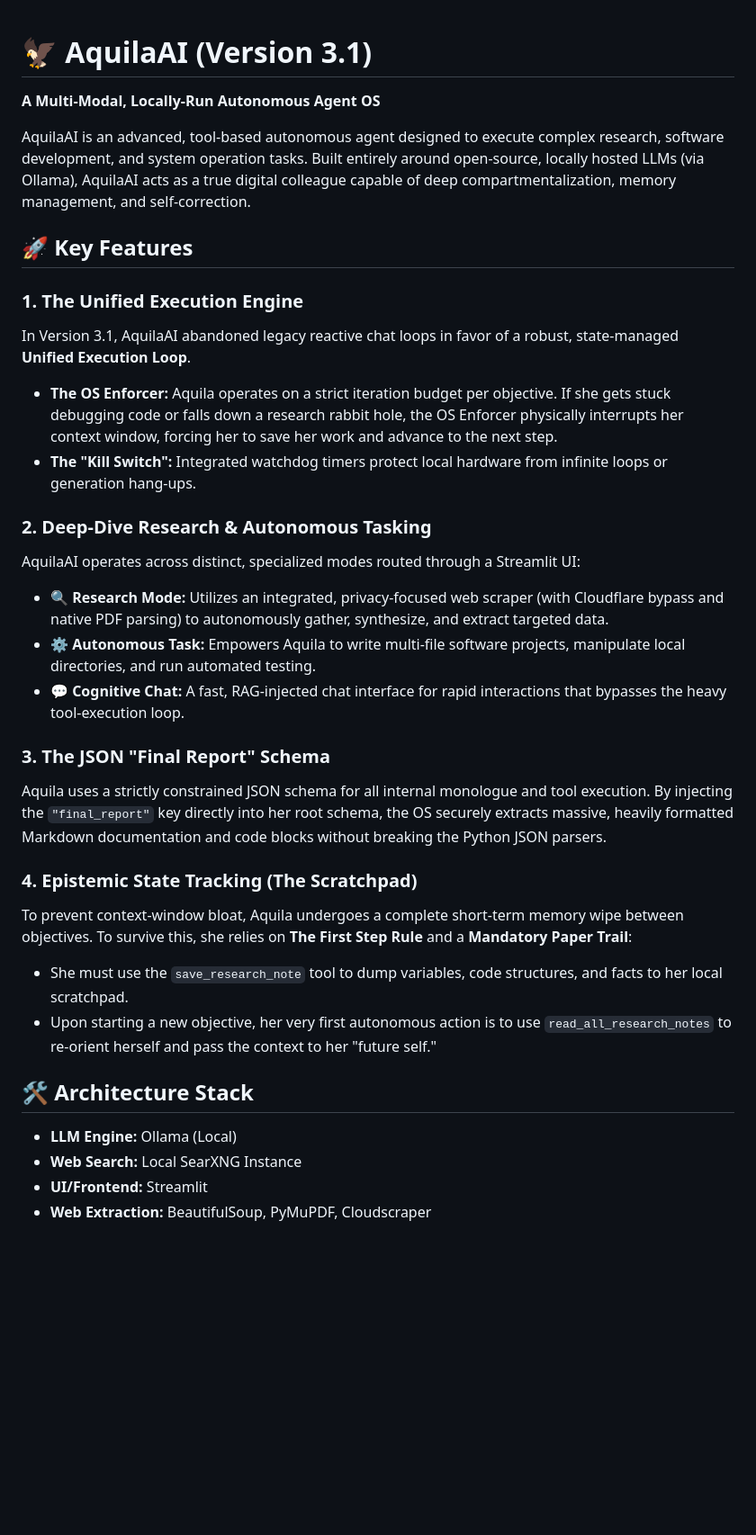
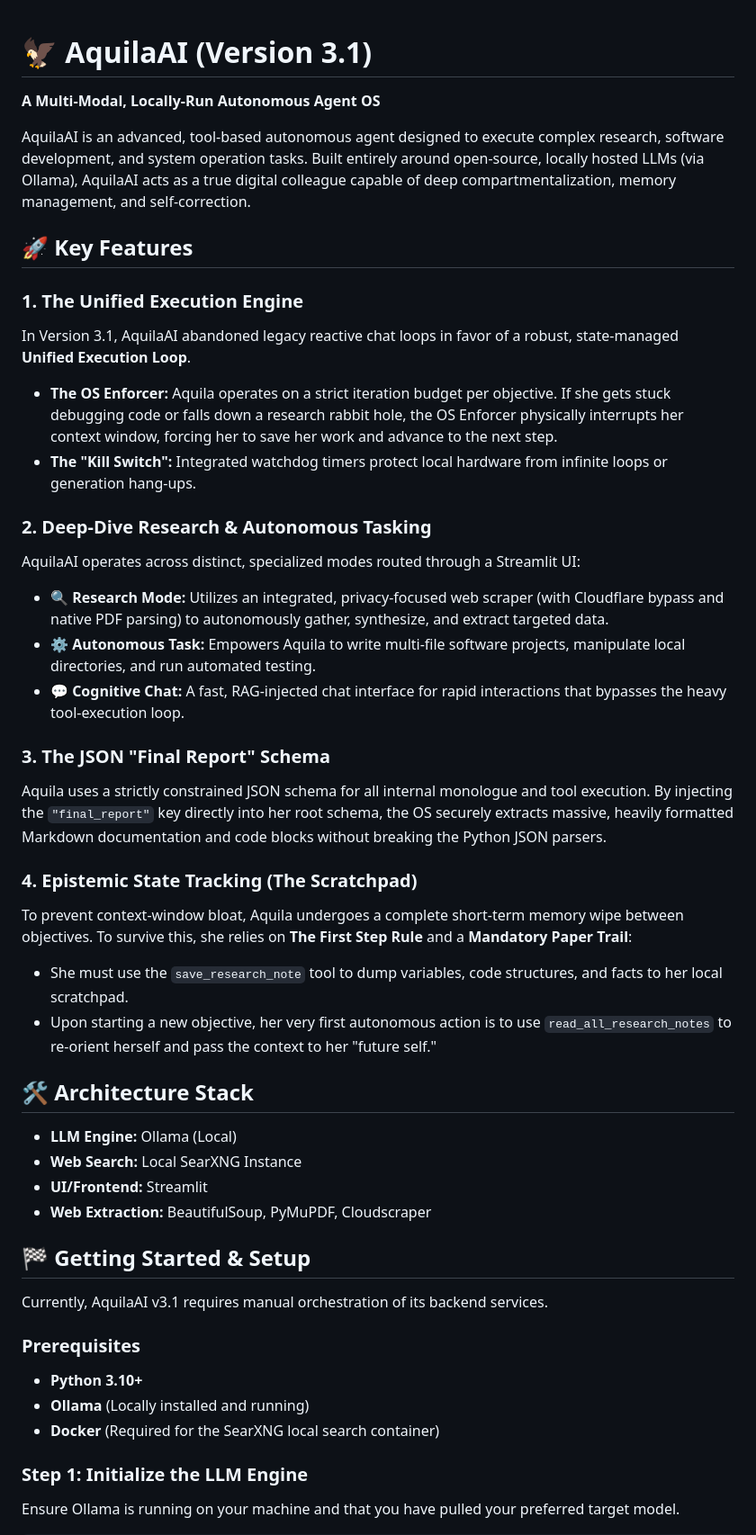
Before and after one commit to Xydra01/AquilaAI, a Markdown page: README.md, the part around one of its changes. Shown at 90% size. Drawn GitHub-style; blank space fills up the shorter version.

```diff
--- a/README.md
+++ b/README.md
@@ -1,4 +1,5 @@
 # 🦅 AquilaAI (Version 3.1)
+
 **A Multi-Modal, Locally-Run Autonomous Agent OS**
 
 AquilaAI is an advanced, tool-based autonomous agent designed to execute complex research, software development, and system operation tasks. Built entirely around open-source, locally hosted LLMs (via Ollama), AquilaAI acts as a true digital colleague capable of deep compartmentalization, memory management, and self-correction.
@@ -6,27 +7,49 @@ AquilaAI is an advanced, tool-based autonomous agent designed to execute complex
 ## 🚀 Key Features
 
 ### 1. The Unified Execution Engine
+
 In Version 3.1, AquilaAI abandoned legacy reactive chat loops in favor of a robust, state-managed **Unified Execution Loop**.
+
 * **The OS Enforcer:** Aquila operates on a strict iteration budget per objective. If she gets stuck debugging code or falls down a research rabbit hole, the OS Enforcer physically interrupts her context window, forcing her to save her work and advance to the next step.
 * **The "Kill Switch":** Integrated watchdog timers protect local hardware from infinite loops or generation hang-ups.
 
 ### 2. Deep-Dive Research & Autonomous Tasking
+
 AquilaAI operates across distinct, specialized modes routed through a Streamlit UI:
+
 * **🔍 Research Mode:** Utilizes an integrated, privacy-focused web scraper (with Cloudflare bypass and native PDF parsing) to autonomously gather, synthesize, and extract targeted data.
 * **⚙️ Autonomous Task:** Empowers Aquila to write multi-file software projects, manipulate local directories, and run automated testing.
 * **💬 Cognitive Chat:** A fast, RAG-injected chat interface for rapid interactions that bypasses the heavy tool-execution loop.
 
 ### 3. The JSON "Final Report" Schema
+
 Aquila uses a strictly constrained JSON schema for all internal monologue and tool execution. By injecting the `"final_report"` key directly into her root schema, the OS securely extracts massive, heavily formatted Markdown documentation and code blocks without breaking the Python JSON parsers.
 
 ### 4. Epistemic State Tracking (The Scratchpad)
+
 To prevent context-window bloat, Aquila undergoes a complete short-term memory wipe between objectives. To survive this, she relies on **The First Step Rule** and a **Mandatory Paper Trail**:
+
 * She must use the `save_research_note` tool to dump variables, code structures, and facts to her local scratchpad.
 * Upon starting a new objective, her very first autonomous action is to use `read_all_research_notes` to re-orient herself and pass the context to her "future self."
 
 ## 🛠️ Architecture Stack
+
 * **LLM Engine:** Ollama (Local)
 * **Web Search:** Local SearXNG Instance
 * **UI/Frontend:** Streamlit
 * **Web Extraction:** BeautifulSoup, PyMuPDF, Cloudscraper
 
+## 🏁 Getting Started & Setup
+
+Currently, AquilaAI v3.1 requires manual orchestration of its backend services.
+
+### Prerequisites
+
+* **Python 3.10+**
+* **Ollama** (Locally installed and running)
+* **Docker** (Required for the SearXNG local search container)
+
+### Step 1: Initialize the LLM Engine
+
+Ensure Ollama is running on your machine and that you have pulled your preferred target model.
+
```
Also changed, not shown: other parts of README.md (+40 -1 lines).
